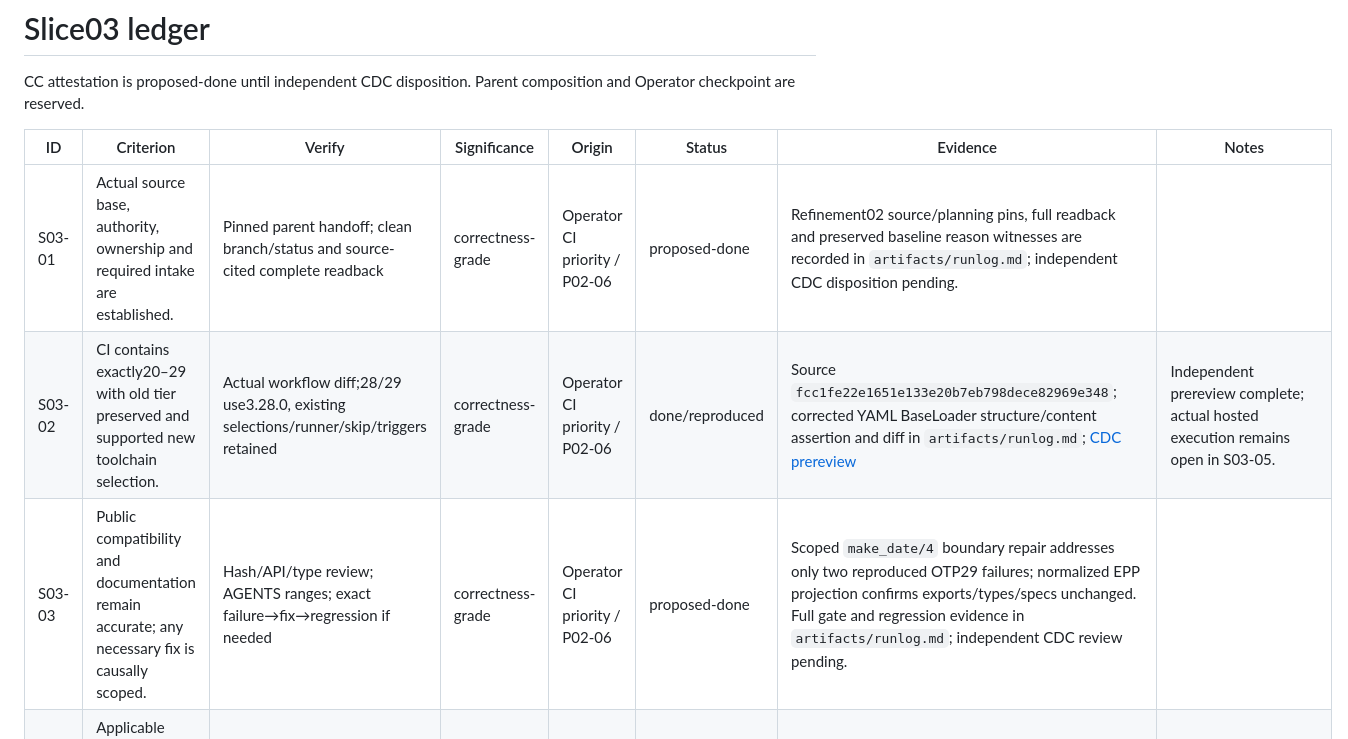
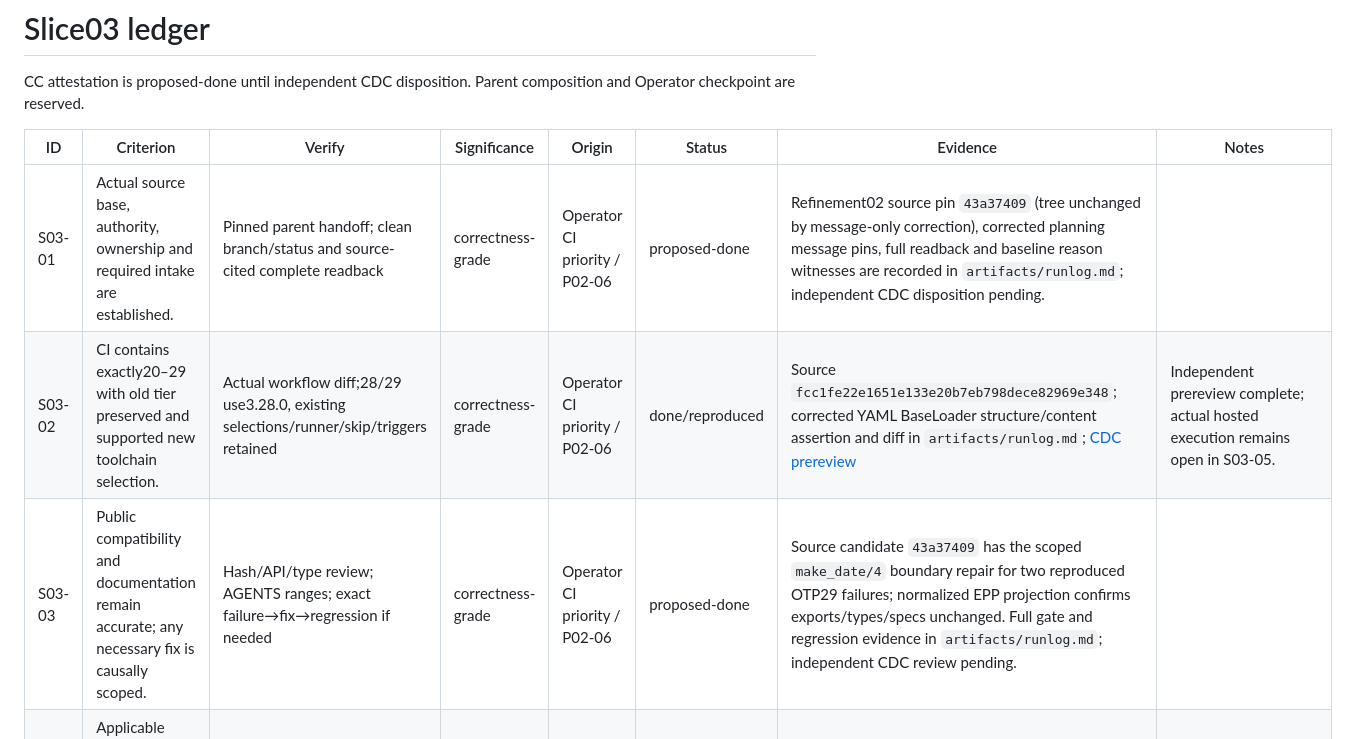
Before and after one commit to erlsci/iso8601, a Markdown page: project02-erlang-audit/slice03-otp-compat/ledger.md, the part around the change. Rendered like a GitHub page.

```diff
--- a/project02-erlang-audit/slice03-otp-compat/ledger.md
+++ b/project02-erlang-audit/slice03-otp-compat/ledger.md
@@ -4,9 +4,9 @@ CC attestation is proposed-done until independent CDC disposition. Parent compos
 
 | ID | Criterion | Verify | Significance | Origin | Status | Evidence | Notes |
 |---|---|---|---|---|---|---|---|
-| S03-01 | Actual source base, authority, ownership and required intake are established. | Pinned parent handoff; clean branch/status and source-cited complete readback | correctness-grade | Operator CI priority / P02-06 | proposed-done | Refinement02 source/planning pins, full readback and preserved baseline reason witnesses are recorded in `artifacts/runlog.md`; independent CDC disposition pending. |
+| S03-01 | Actual source base, authority, ownership and required intake are established. | Pinned parent handoff; clean branch/status and source-cited complete readback | correctness-grade | Operator CI priority / P02-06 | proposed-done | Refinement02 source pin `43a37409` (tree unchanged by message-only correction), corrected planning message pins, full readback and baseline reason witnesses are recorded in `artifacts/runlog.md`; independent CDC disposition pending. |
 | S03-02 | CI contains exactly20–29 with old tier preserved and supported new toolchain selection. | Actual workflow diff;28/29 use3.28.0, existing selections/runner/skip/triggers retained | correctness-grade | Operator CI priority / P02-06 | done/reproduced | Source `fcc1fe22e1651e133e20b7eb798dece82969e348`; corrected YAML BaseLoader structure/content assertion and diff in `artifacts/runlog.md`; [CDC prereview](cdc-verification.md) | Independent prereview complete; actual hosted execution remains open in S03-05. |
-| S03-03 | Public compatibility and documentation remain accurate; any necessary fix is causally scoped. | Hash/API/type review; AGENTS ranges; exact failure→fix→regression if needed | correctness-grade | Operator CI priority / P02-06 | proposed-done | Scoped `make_date/4` boundary repair addresses only two reproduced OTP29 failures; normalized EPP projection confirms exports/types/specs unchanged. Full gate and regression evidence in `artifacts/runlog.md`; independent CDC review pending. |
+| S03-03 | Public compatibility and documentation remain accurate; any necessary fix is causally scoped. | Hash/API/type review; AGENTS ranges; exact failure→fix→regression if needed | correctness-grade | Operator CI priority / P02-06 | proposed-done | Source candidate `43a37409` has the scoped `make_date/4` boundary repair for two reproduced OTP29 failures; normalized EPP projection confirms exports/types/specs unchanged. Full gate and regression evidence in `artifacts/runlog.md`; independent CDC review pending. |
 | S03-04 | Applicable local native gates have honest candidate-specific receipts. | Fresh sequential compile/xref; retained exact-source native gates, with affected gates rerun if inputs change | correctness-grade | Operator CI priority / P02-06 | proposed-done | Final candidate fresh OTP28 compile/xref/Dialyzer/EUnit249/PropEr4×100/100% coverage/fmt/lint all exit0; exact receipts `artifacts/refinement02-native.log`; 147 local28 replay outputs retained; CDC review pending. |
 | S03-05 | Exact final PR head passes all10 expected hosted jobs with real gate execution. | Individual run/job/step logs, actual versions/populations and20only test skips | correctness-grade | Operator CI priority / P02-06 | open | First41261632042 and second41262288775 remain9/10 failures; second OTP29 EUnit236/2 failures preserved. Parent must publish reviewed final candidate and obtain all10 successful jobs. |
 | S03-06 | Independent CDC review, all-row close, audit applicability and retrospective complete. | Actual candidate review/reproduction, changed-source disposition and close records | correctness-grade | Operator CI priority / P02-06 | open | Refinement02 source candidate and closing report/runlog are ready for independent review; no CDC verification of this candidate or retrospective has been written. | CC statuses remain proposed-done; CDC disposition, retrospective and parent composition/Operator merge are pending. |
```
Also changed, not shown: project02-erlang-audit/slice03-otp-compat/closing-report.md (+7 -2 lines), 1 other file.
